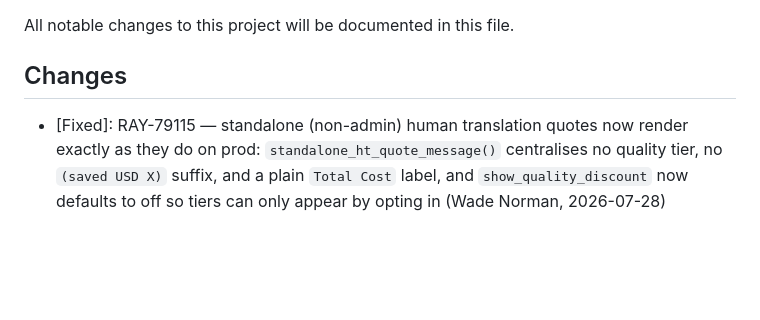
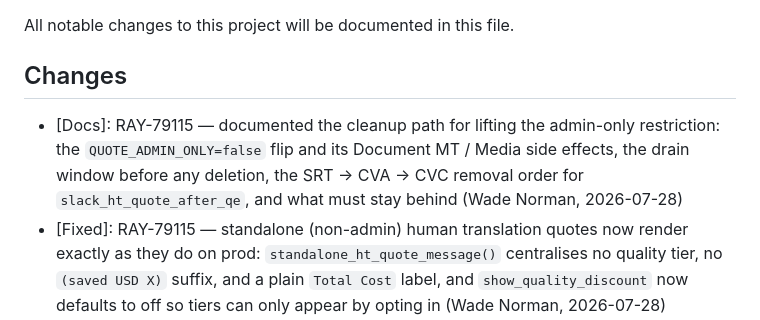
Before and after one commit to strakergroup/Nake-Agentic-Slack, a Markdown page: docs/changelog.md, the part around the change. Rendered like a GitHub page; blank space fills up the shorter version.

```diff
--- a/docs/changelog.md
+++ b/docs/changelog.md
@@ -4,6 +4,7 @@ All notable changes to this project will be documented in this file.
 
 ## Changes
 
+- [Docs]: RAY-79115 — documented the cleanup path for lifting the admin-only restriction: the `QUOTE_ADMIN_ONLY=false` flip and its Document MT / Media side effects, the drain window before any deletion, the SRT → CVA → CVC removal order for `slack_ht_quote_after_qe`, and what must stay behind (Wade Norman, 2026-07-28)
 - [Fixed]: RAY-79115 — standalone (non-admin) human translation quotes now render exactly as they do on prod: `standalone_ht_quote_message()` centralises no quality tier, no `(saved USD X)` suffix, and a plain `Total Cost` label, and `show_quality_discount` now defaults to off so tiers can only appear by opting in (Wade Norman, 2026-07-28)
 - [Docs]: RAY-79115 — documented the non-admin HT flow (diagram + the backend-only differences from `master`), corrected the quality-discount section (`Quality:` tiers were introduced by this branch and are now off everywhere, so quotes match `master`), and clarified that the admin combined-quote accept is the only HT accept (Wade Norman, 2026-07-28)
 - [Fixed]: RAY-79115 — the QE Evaluation Result panel no longer replaces a human translation quote. Staged HT submits without `HUMAN_EVALUATION` (so CVC can hold HV back), which left `workflow_uuid` unable to identify HT; `job_is_human_translation_quote` now derives it from the Slack quote session and `slack_ht_quote_after_qe`, and is the single check used by `evaluate:complete`, Accept and Adjust (Wade Norman, 2026-07-28)
```
Also changed, not shown: docs/evaluate-quote-confirmation.md (+53 -0 lines), docs/overview.md (+1 -1 lines).
